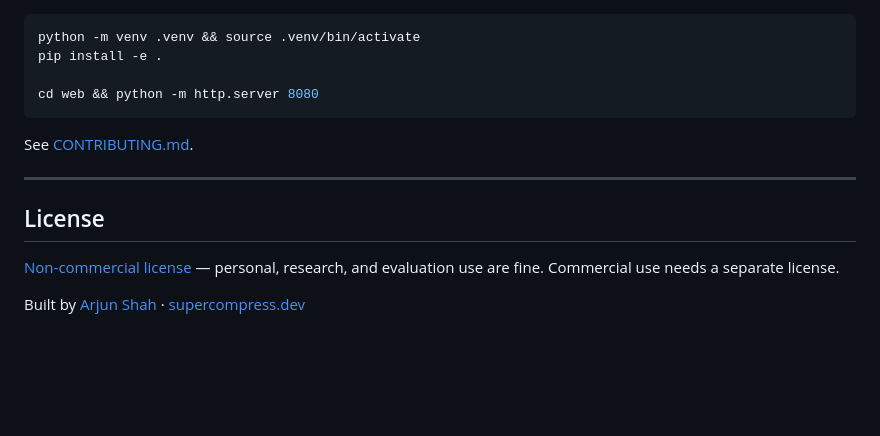
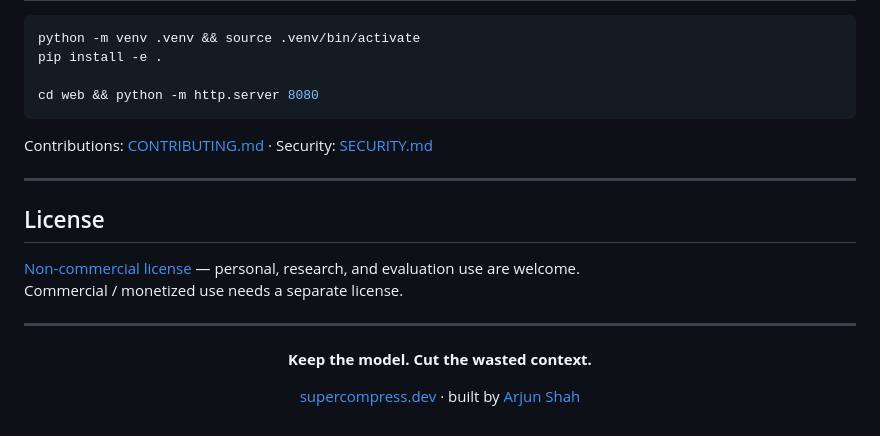
Before and after one commit to Dakshx07/Supercompress, a Markdown page: README.md, the part around one of its changes. Drawn GitHub-style; blank space fills up the shorter version.

````diff
--- a/README.md
+++ b/README.md
@@ -120,12 +206,21 @@ pip install -e .
 cd web && python -m http.server 8080
 ```
 
-See [CONTRIBUTING.md](./CONTRIBUTING.md).
+Contributions: [CONTRIBUTING.md](./CONTRIBUTING.md) · Security: [SECURITY.md](./SECURITY.md)
 
 ---
 
 ## License
 
-[Non-commercial license](./LICENSE) — personal, research, and evaluation use are fine. Commercial use needs a separate license.
+[Non-commercial license](./LICENSE) — personal, research, and evaluation use are welcome.
+Commercial / monetized use needs a separate license.
 
-Built by [Arjun Shah](https://github.com/arjunkshah12345-hash) · [supercompress.dev](https://www.supercompress.dev)
+---
+
+<div align="center">
+
+**Keep the model. Cut the wasted context.**
+
+[supercompress.dev](https://www.supercompress.dev) · built by [Arjun Shah](https://github.com/arjunkshah12345-hash)
+
+</div>
````
Also changed, not shown: other parts of README.md (+133 -47 lines).
